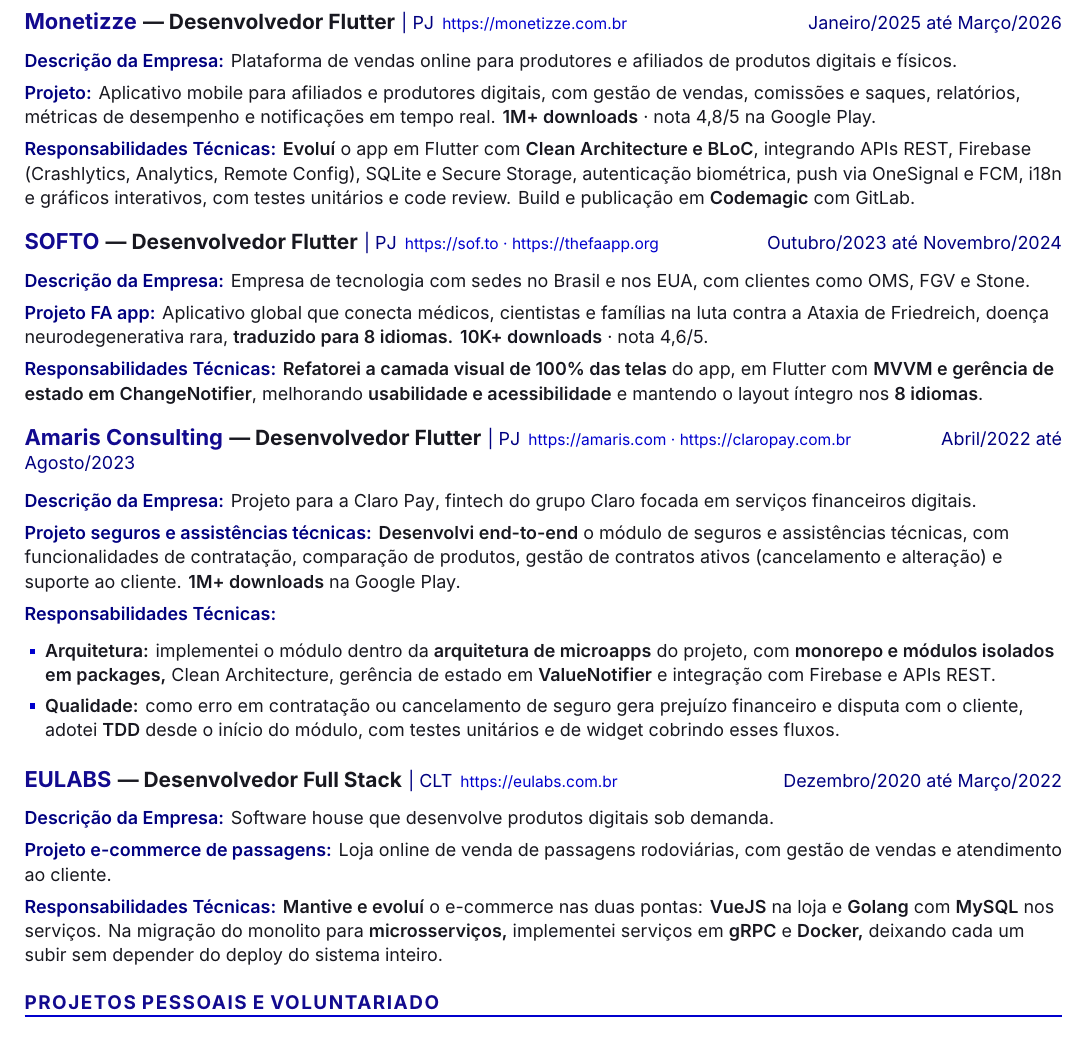
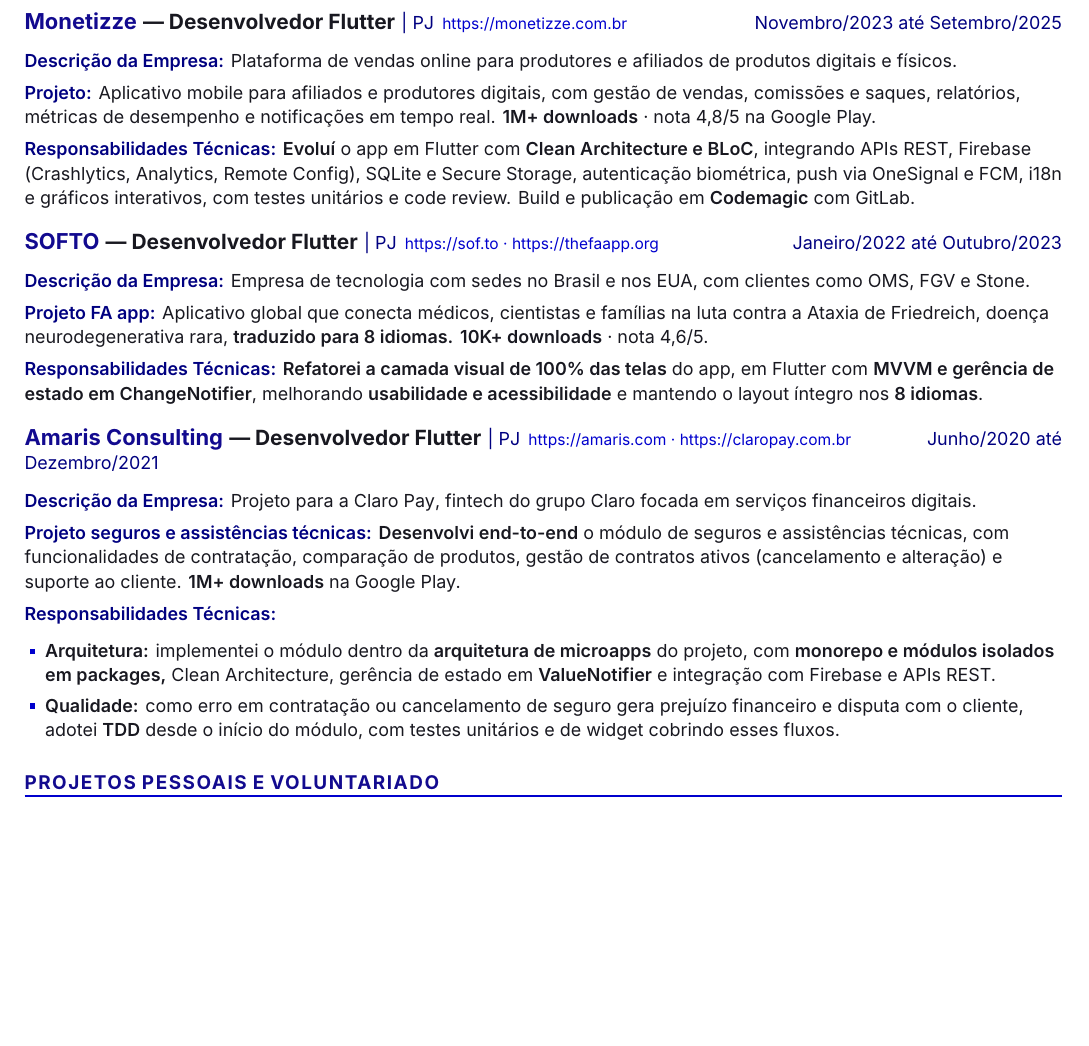
Before and after one commit to leandrorochaadm/leandrorochaadm, a LaTeX CV (curriculo-leandro-rocha-flutter.tex): part of page 2 of 2, cut so that both start at the same text, the shorter picture padded with empty space. Compiled offline with XeLaTeX; a missing font is replaced by an installed copy or a similar font.

Commit message:
docs(cv): rework timeline to span Jun/2020 to Aug/2026

```diff
--- a/curriculo-leandro-rocha-flutter.tex
+++ b/curriculo-leandro-rocha-flutter.tex
@@ -31,7 +31,7 @@
   pdftitle={Leandro Rocha de Brito — Desenvolvedor Mobile Flutter},
   pdfauthor={Leandro Rocha de Brito},
   pdfsubject={Currículo — Desenvolvedor Mobile Flutter},
-  pdfkeywords={Flutter, Dart, Mobile, Clean Architecture, Riverpod, BLoC, ValueNotifier, ChangeNotifier, MVVM, Monorepo, Microapps, Testes, TDD, Firebase, Supabase, Claude Code, IA, Observabilidade, Monitoramento, Apps em produção, Sentry, PostHog, Squad, Scrum, Ágil, FaceTec, OCR, Docker, gRPC, VueJS, Golang},
+  pdfkeywords={Flutter, Dart, Mobile, Clean Architecture, Riverpod, BLoC, ValueNotifier, ChangeNotifier, MVVM, Monorepo, Microapps, Testes, TDD, Firebase, Supabase, Claude Code, IA, Observabilidade, Monitoramento, Apps em produção, Sentry, PostHog, Squad, Scrum, Ágil, FaceTec, OCR},
   pdflang={pt-BR}
 }
 \usepackage{parskip}
@@ -191,7 +191,7 @@
   \item \lbl{Teleconsulta e onboarding:} \textbf{mantive e evoluí} o módulo de videochamada; \textbf{integrei a biometria facial e o OCR de documentos} (FaceTec, SDK nativo em Kotlin/Swift) no cadastro do médico, com tratamento de falha e cancelamento de captura; \textbf{tratei erro e reautenticação} no fluxo de \textbf{assinatura digital}.
 \end{tight}
 
-\job{\href{https://www.monetizze.com.br/}{Monetizze}}{Desenvolvedor Flutter}{{\nokern PJ}}{Janeiro/2025 até Março/2026}{\href{https://www.monetizze.com.br/}{https://monetizze.com.br}}
+\job{\href{https://www.monetizze.com.br/}{Monetizze}}{Desenvolvedor Flutter}{{\nokern PJ}}{Novembro/2023 até Setembro/2025}{\href{https://www.monetizze.com.br/}{https://monetizze.com.br}}
 
 \fld{Descrição da Empresa:} Plataforma de vendas online para produtores e afiliados de produtos digitais e físicos.
 
@@ -199,7 +199,7 @@
 
 \fld{Responsabilidades Técnicas:} \textbf{Evoluí} o app em Flutter com \textbf{Clean Architecture e BLoC}, integrando APIs REST, Firebase (Crashlytics, Analytics, Remote Config), SQLite e Secure Storage, autenticação biométrica, push via OneSignal e FCM, i18n e gráficos interativos, com testes unitários e code review. Build e publicação em \textbf{Codemagic} com GitLab.
 
-\job{\href{https://sof.to/}{SOFTO}}{Desenvolvedor Flutter}{{\nokern PJ}}{Outubro/2023 até Novembro/2024}{\href{https://sof.to/}{https://sof.to} · \href{https://www.thefaapp.org}{https://thefaapp.org}}
+\job{\href{https://sof.to/}{SOFTO}}{Desenvolvedor Flutter}{{\nokern PJ}}{Janeiro/2022 até Outubro/2023}{\href{https://sof.to/}{https://sof.to} · \href{https://www.thefaapp.org}{https://thefaapp.org}}
 
 \fld{Descrição da Empresa:} Empresa de tecnologia com sedes no Brasil e nos EUA, com clientes como OMS, FGV e Stone.
 
@@ -207,7 +207,7 @@
 
 \fld{Responsabilidades Técnicas:} \textbf{Refatorei a camada visual de 100\% das telas} do app, em Flutter com \textbf{MVVM e gerência de estado em ChangeNotifier}, melhorando \textbf{usabilidade e acessibilidade} e mantendo o layout íntegro nos \textbf{8 idiomas}.
 
-\job{\href{https://amaris.com/}{Amaris Consulting}}{Desenvolvedor Flutter}{{\nokern PJ}}{Abril/2022 até Agosto/2023}{\href{https://amaris.com/}{https://amaris.com} · \href{https://claropay.com.br/}{https://claropay.com.br}}
+\job{\href{https://amaris.com/}{Amaris Consulting}}{Desenvolvedor Flutter}{{\nokern PJ}}{Junho/2020 até Dezembro/2021}{\href{https://amaris.com/}{https://amaris.com} · \href{https://claropay.com.br/}{https://claropay.com.br}}
 
 
 \fld{Descrição da Empresa:} Projeto para a \href{https://claropay.com.br/}{Claro Pay}, fintech do grupo Claro focada em serviços financeiros digitais.
@@ -219,14 +219,6 @@
   \item \lbl{Arquitetura:} implementei o módulo dentro da \textbf{arquitetura de microapps} do projeto, com \textbf{monorepo e módulos isolados em packages,} Clean Architecture, gerência de estado em \textbf{ValueNotifier} e integração com Firebase e APIs REST.
   \item \lbl{Qualidade:} como erro em contratação ou cancelamento de seguro gera prejuízo financeiro e disputa com o cliente, adotei \textbf{TDD} desde o início do módulo, com testes unitários e de widget cobrindo esses fluxos.
 \end{tight}
-
-\job{\href{https://eulabs.com.br/}{EULABS}}{Desenvolvedor Full Stack}{CLT}{Dezembro/2020 até Março/2022}{\href{https://eulabs.com.br/}{https://eulabs.com.br}}
-
-\fld{Descrição da Empresa:} Software house que desenvolve produtos digitais sob demanda.
-
-\fld{Projeto e-commerce de passagens:} Loja online de venda de passagens rodoviárias, com gestão de vendas e atendimento ao cliente.
-
-\fld{Responsabilidades Técnicas:} \textbf{Mantive e evoluí} o e-commerce nas duas pontas: \textbf{VueJS} na loja e \textbf{Golang} com \textbf{MySQL} nos serviços. Na migração do monolito para \textbf{microsserviços,} implementei serviços em \textbf{gRPC} e \textbf{Docker,} deixando cada um subir sem depender do deploy do sistema inteiro.
 
 % =================== PROJETOS PESSOAIS ===================
 \sect{Projetos Pessoais e Voluntariado}
```
Also changed, not shown: README.md, curriculo-leandro-rocha-flutter.pdf, curriculo-leandro-rocha-flutter.tex (8 more changed lines).
